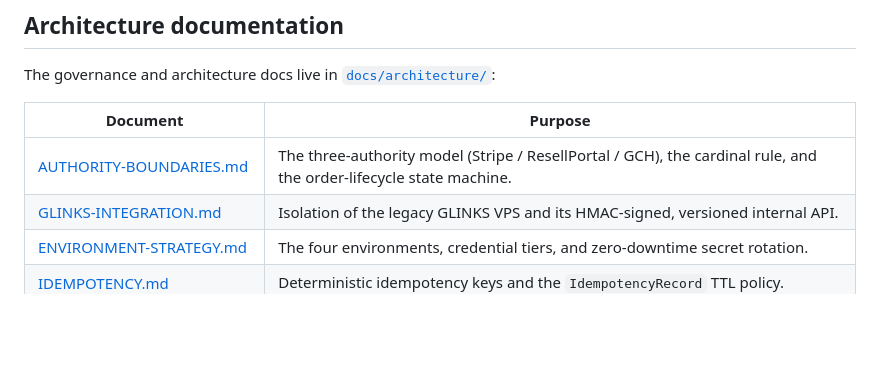
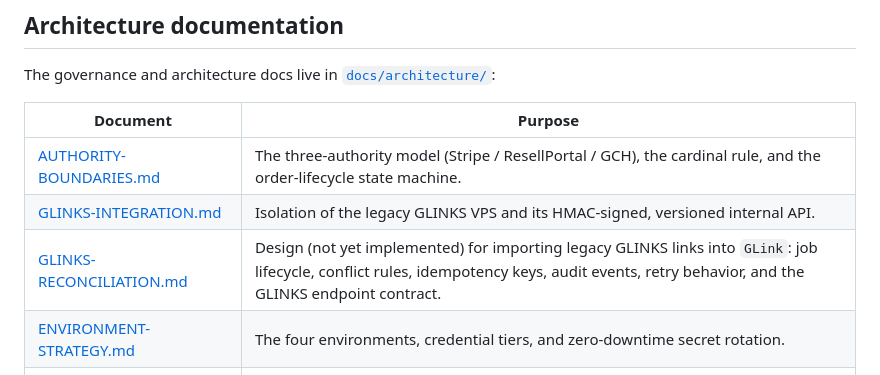
Before and after one commit to seerobshot-web/gc-hosting, a Markdown page: README.md, the part around the change. Rendered like a GitHub page; blank space fills up the shorter version.

```diff
--- a/README.md
+++ b/README.md
@@ -48,6 +48,7 @@ The governance and architecture docs live in [`docs/architecture/`](./docs/archi
 | --- | --- |
 | [AUTHORITY-BOUNDARIES.md](./docs/architecture/AUTHORITY-BOUNDARIES.md) | The three-authority model (Stripe / ResellPortal / GCH), the cardinal rule, and the order-lifecycle state machine. |
 | [GLINKS-INTEGRATION.md](./docs/architecture/GLINKS-INTEGRATION.md) | Isolation of the legacy GLINKS VPS and its HMAC-signed, versioned internal API. |
+| [GLINKS-RECONCILIATION.md](./docs/architecture/GLINKS-RECONCILIATION.md) | Design (not yet implemented) for importing legacy GLINKS links into `GLink`: job lifecycle, conflict rules, idempotency keys, audit events, retry behavior, and the GLINKS endpoint contract. |
 | [ENVIRONMENT-STRATEGY.md](./docs/architecture/ENVIRONMENT-STRATEGY.md) | The four environments, credential tiers, and zero-downtime secret rotation. |
 | [IDEMPOTENCY.md](./docs/architecture/IDEMPOTENCY.md) | Deterministic idempotency keys and the `IdempotencyRecord` TTL policy. |
 | [RESELLERSPANEL-ERROR-CODES.md](./docs/architecture/RESELLERSPANEL-ERROR-CODES.md) | RSP numeric error-code reference (debugging context only). |
```
Also changed, not shown: docs/architecture/GLINKS-RECONCILIATION.md (added, +309 -0 lines).
